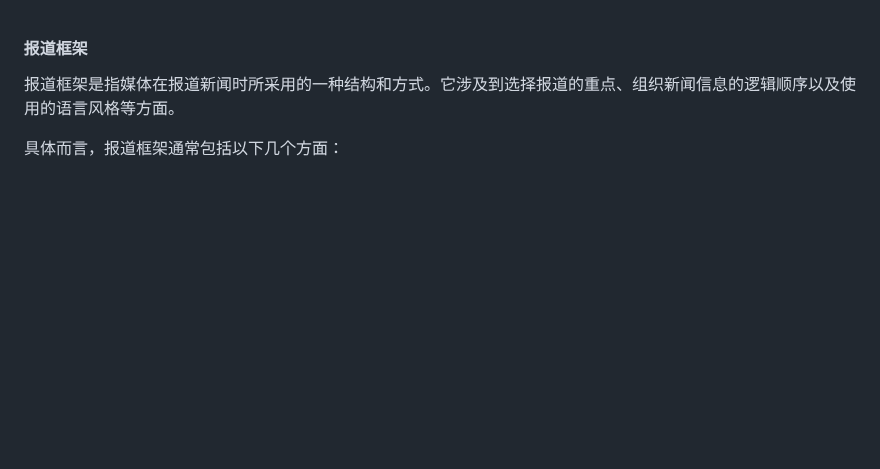
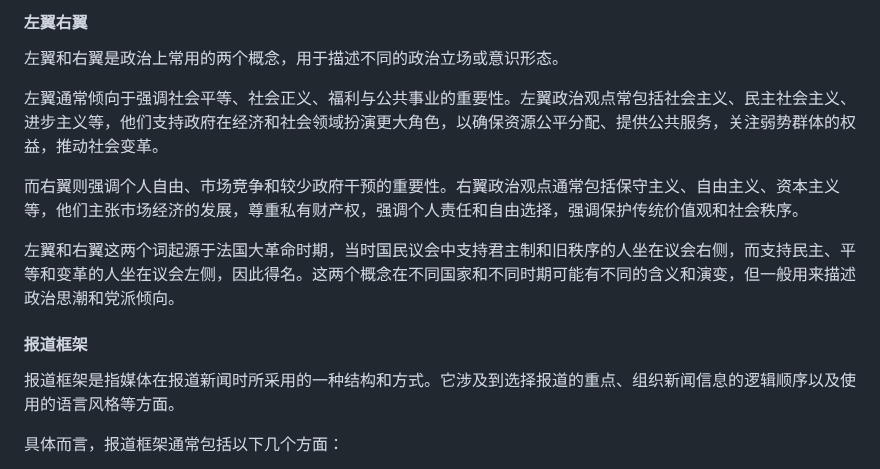
Before and after one commit to hoochanlon/tetyou, a Markdown page: 学到的新概念/readme.md, the part around the change. Drawn GitHub-style; blank space fills up the shorter version.

```diff
--- a/学到的新概念/readme.md
+++ b/学到的新概念/readme.md
@@ -1,3 +1,13 @@
+#### 左翼右翼
+
+左翼和右翼是政治上常用的两个概念，用于描述不同的政治立场或意识形态。
+
+左翼通常倾向于强调社会平等、社会正义、福利与公共事业的重要性。左翼政治观点常包括社会主义、民主社会主义、进步主义等，他们支持政府在经济和社会领域扮演更大角色，以确保资源公平分配、提供公共服务，关注弱势群体的权益，推动社会变革。
+
+而右翼则强调个人自由、市场竞争和较少政府干预的重要性。右翼政治观点通常包括保守主义、自由主义、资本主义等，他们主张市场经济的发展，尊重私有财产权，强调个人责任和自由选择，强调保护传统价值观和社会秩序。
+
+左翼和右翼这两个词起源于法国大革命时期，当时国民议会中支持君主制和旧秩序的人坐在议会右侧，而支持民主、平等和变革的人坐在议会左侧，因此得名。这两个概念在不同国家和不同时期可能有不同的含义和演变，但一般用来描述政治思潮和党派倾向。
+
 #### 报道框架
 
 报道框架是指媒体在报道新闻时所采用的一种结构和方式。它涉及到选择报道的重点、组织新闻信息的逻辑顺序以及使用的语言风格等方面。
```
